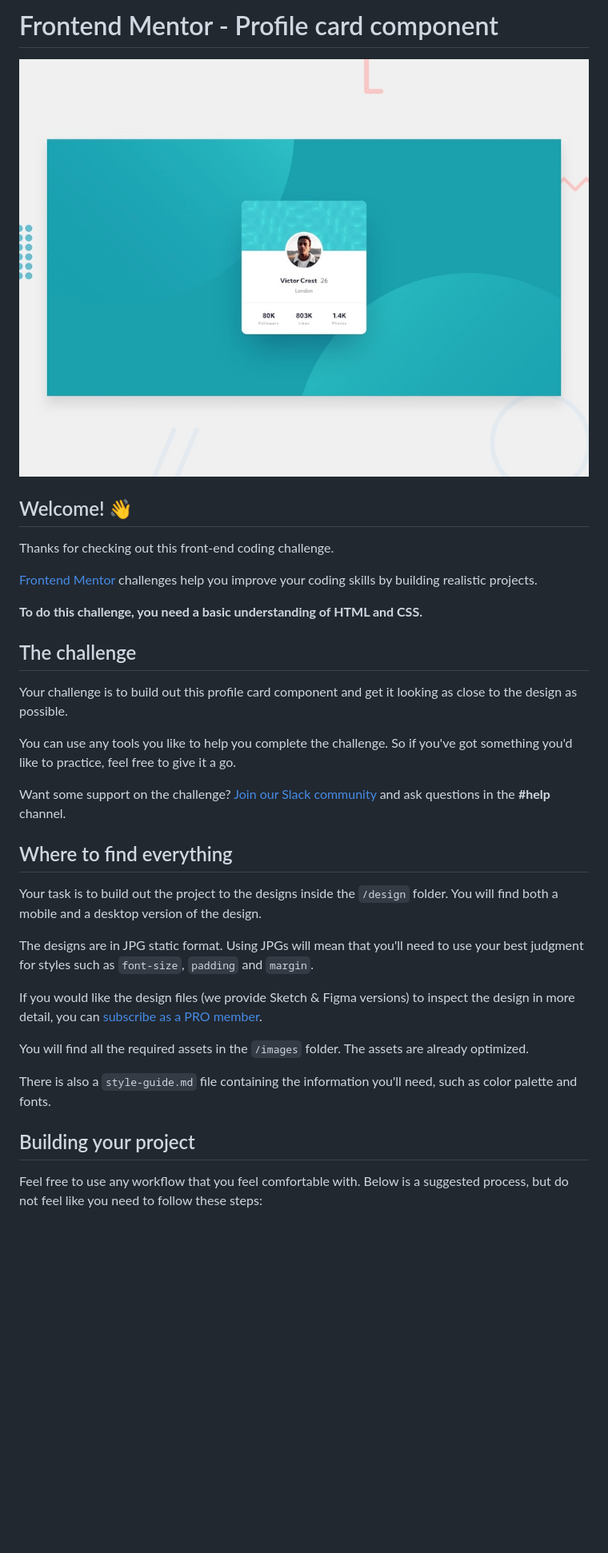
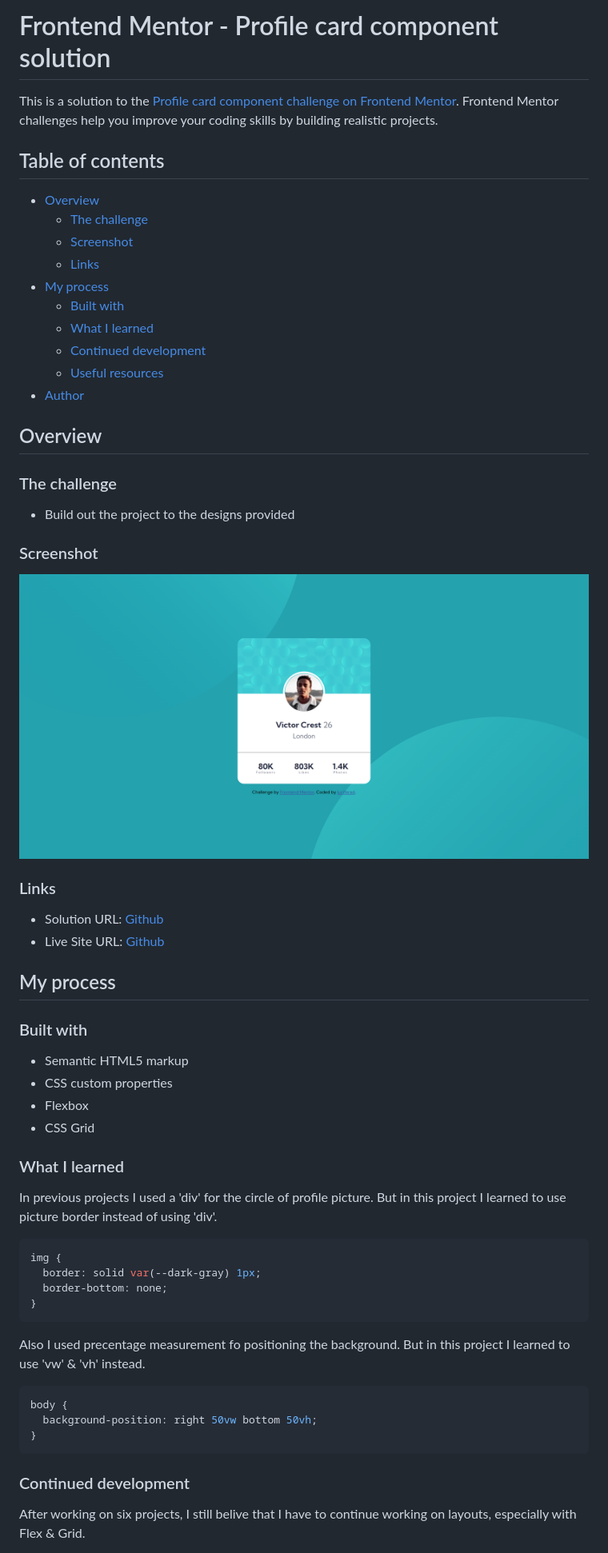
Before and after one commit to luciferad/profile-card-component-main, a Markdown page: README.md, the part around the change printed below. Shown: that part at 80% size. Drawn GitHub-style; pictures changed too: design/desktop-preview.jpg (deleted), design/profile_desktop.png (added); blank space fills up the shorter version.

````diff
--- a/README.md
+++ b/README.md
@@ -1,36 +1,61 @@
-# Frontend Mentor - Profile card component
+# Frontend Mentor - Profile card component solution
 
-![Design preview for the Profile card component coding challenge](./design/desktop-preview.jpg)
+This is a solution to the [Profile card component challenge on Frontend Mentor](https://www.frontendmentor.io/challenges/profile-card-component-cfArpWshJ). Frontend Mentor challenges help you improve your coding skills by building realistic projects.
 
-## Welcome! 👋
+## Table of contents
 
-Thanks for checking out this front-end coding challenge.
+- [Overview](#overview)
+  - [The challenge](#the-challenge)
+  - [Screenshot](#screenshot)
+  - [Links](#links)
+- [My process](#my-process)
+  - [Built with](#built-with)
+  - [What I learned](#what-i-learned)
+  - [Continued development](#continued-development)
+  - [Useful resources](#useful-resources)
+- [Author](#author)
 
-[Frontend Mentor](https://www.frontendmentor.io) challenges help you improve your coding skills by building realistic projects.
+## Overview
 
-**To do this challenge, you need a basic understanding of HTML and CSS.**
+### The challenge
 
-## The challenge
+- Build out the project to the designs provided
 
-Your challenge is to build out this profile card component and get it looking as close to the design as possible.
+### Screenshot
 
-You can use any tools you like to help you complete the challenge. So if you've got something you'd like to practice, feel free to give it a go.
+![](design/profile_desktop.png)
 
-Want some support on the challenge? [Join our Slack community](https://www.frontendmentor.io/slack) and ask questions in the **#help** channel.
+### Links
 
-## Where to find everything
+- Solution URL: [Github](https://github.com/luciferad/profile-card-component-main)
+- Live Site URL: [Github](https://luciferad.github.io/profile-card-component-main/)
 
-Your task is to build out the project to the designs inside the `/design` folder. You will find both a mobile and a desktop version of the design.
+## My process
 
-The designs are in JPG static format. Using JPGs will mean that you'll need to use your best judgment for styles such as `font-size`, `padding` and `margin`.
+### Built with
 
-If you would like the design files (we provide Sketch & Figma versions) to inspect the design in more detail, you can [subscribe as a PRO member](https://www.frontendmentor.io/pro).
+- Semantic HTML5 markup
+- CSS custom properties
+- Flexbox
+- CSS Grid
 
-You will find all the required assets in the `/images` folder. The assets are already optimized.
+### What I learned
 
-There is also a `style-guide.md` file containing the information you'll need, such as color palette and fonts.
+In previous projects I used a 'div' for the circle of profile picture. But in this project I learned to use picture border instead of using 'div'.
+```css
+img {
+  border: solid var(--dark-gray) 1px;
+  border-bottom: none;
+}
+```
+Also I used precentage measurement fo positioning the background. But in this project I learned to use 'vw' & 'vh' instead.
+```css
+body {
+  background-position: right 50vw bottom 50vh;
+}
+```
 
-## Building your project
+### Continued development
 
-Feel free to use any workflow that you feel comfortable with. Below is a suggested process, but do not feel like you need to follow these steps:
+After working on six projects, I still belive that I have to continue working on layouts, especially with Flex & Grid.
 
````
Also changed, not shown: other parts of README.md (+6 -48 lines), README-template.md (deleted, +0 -108 lines), style-guide.md (deleted, +0 -31 lines), design/desktop-design.jpg (deleted), design/mobile-design.jpg (deleted), design/profile_mobile.png (added).
